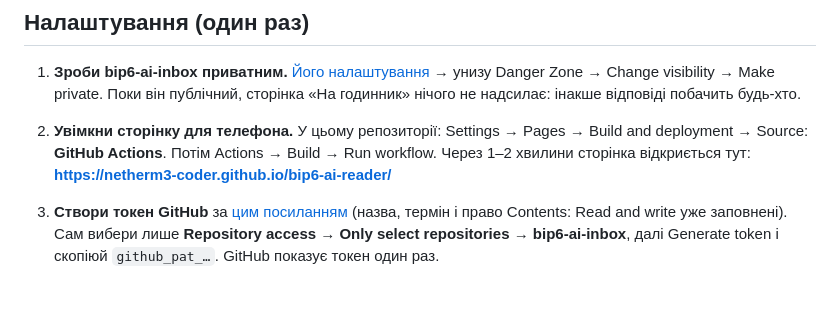
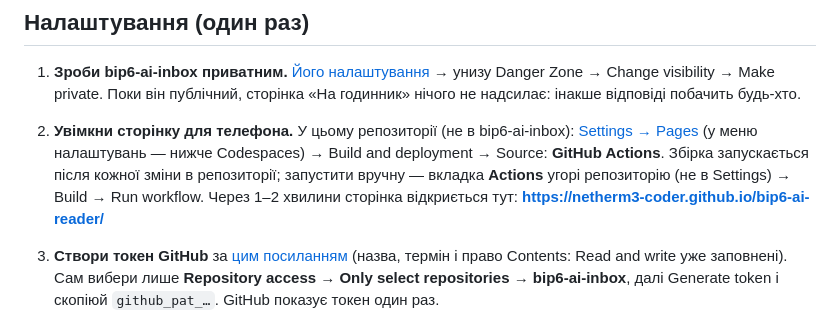
Before and after one commit to netherm3-coder/bip6-ai-reader, a Markdown page: README.md, the part around the change. Rendered like a GitHub page; blank space fills up the shorter version.

Commit message:
README: де вмикати Pages і запускати збірку
Pages вмикається в bip6-ai-reader (Settings → Pages), а Run workflow — на
вкладці Actions, не в налаштуваннях.

Co-Authored-By: Claude Opus 5.5 <noreply@anthropic.com>
Claude-Session: https://claude.ai/code/session_01BMYQ76pMn6ygJVUK5bhdNY

```diff
--- a/README.md
+++ b/README.md
@@ -9,7 +9,7 @@
 ## Налаштування (один раз)
 
 1. **Зроби bip6-ai-inbox приватним.** [Його налаштування](https://github.com/netherm3-coder/bip6-ai-inbox/settings) → унизу Danger Zone → Change visibility → Make private. Поки він публічний, сторінка «На годинник» нічого не надсилає: інакше відповіді побачить будь-хто.
-2. **Увімкни сторінку для телефона.** У цьому репозиторії: Settings → Pages → Build and deployment → Source: **GitHub Actions**. Потім Actions → Build → Run workflow. Через 1–2 хвилини сторінка відкриється тут: **https://netherm3-coder.github.io/bip6-ai-reader/**
+2. **Увімкни сторінку для телефона.** У цьому репозиторії (не в bip6-ai-inbox): [Settings → Pages](https://github.com/netherm3-coder/bip6-ai-reader/settings/pages) (у меню налаштувань — нижче Codespaces) → Build and deployment → Source: **GitHub Actions**. Збірка запускається після кожної зміни в репозиторії; запустити вручну — вкладка **Actions** угорі репозиторію (не в Settings) → Build → Run workflow. Через 1–2 хвилини сторінка відкриється тут: **https://netherm3-coder.github.io/bip6-ai-reader/**
 3. **Створи токен GitHub** за [цим посиланням](https://github.com/settings/personal-access-tokens/new?name=bip6-ai&description=%D0%92%D1%96%D0%B4%D0%BF%D0%BE%D0%B2%D1%96%D0%B4%D1%96+AI+%D0%BD%D0%B0+%D0%B3%D0%BE%D0%B4%D0%B8%D0%BD%D0%BD%D0%B8%D0%BA%3A+%D0%B4%D0%BE%D1%81%D1%82%D1%83%D0%BF+%D0%BB%D0%B8%D1%88%D0%B5+%D0%B4%D0%BE+bip6-ai-inbox&expires_in=none&contents=write) (назва, термін і право Contents: Read and write уже заповнені). Сам вибери лише **Repository access → Only select repositories → bip6-ai-inbox**, далі Generate token і скопіюй `github_pat_…`. GitHub показує токен один раз.
 4. **Телефон.** Відкрий сторінку з кроку 2 у **Chrome** → ⋮ → «Установити застосунок» (або «Додати на головний екран»). Відкрий «На годинник» з головного екрана → встав токен → «Зберегти й перевірити». Має з'явитися «✓ Підключено».
 5. **Годинник.** Zepp → Профіль → Amazfit Bip 6 → самий низ → «Режим розробника» → кнопка сканування вгорі праворуч → відскануй QR (показати його можна з іншого екрана):
```
